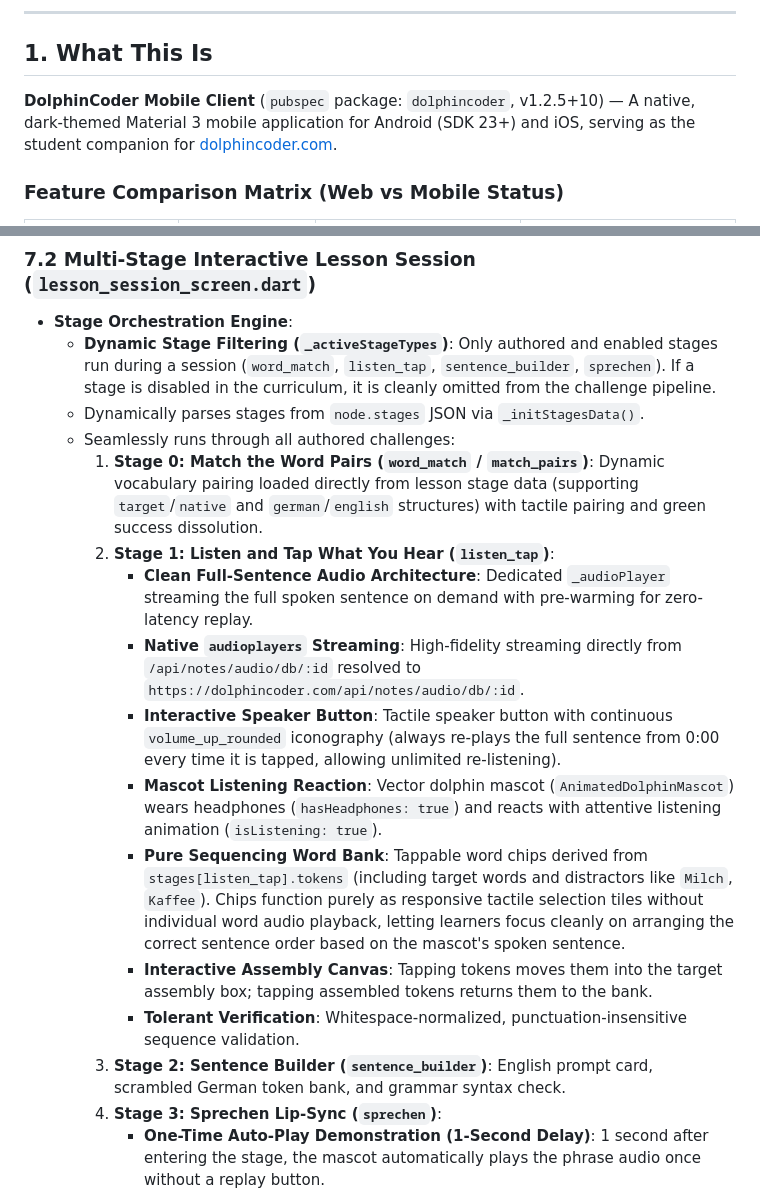
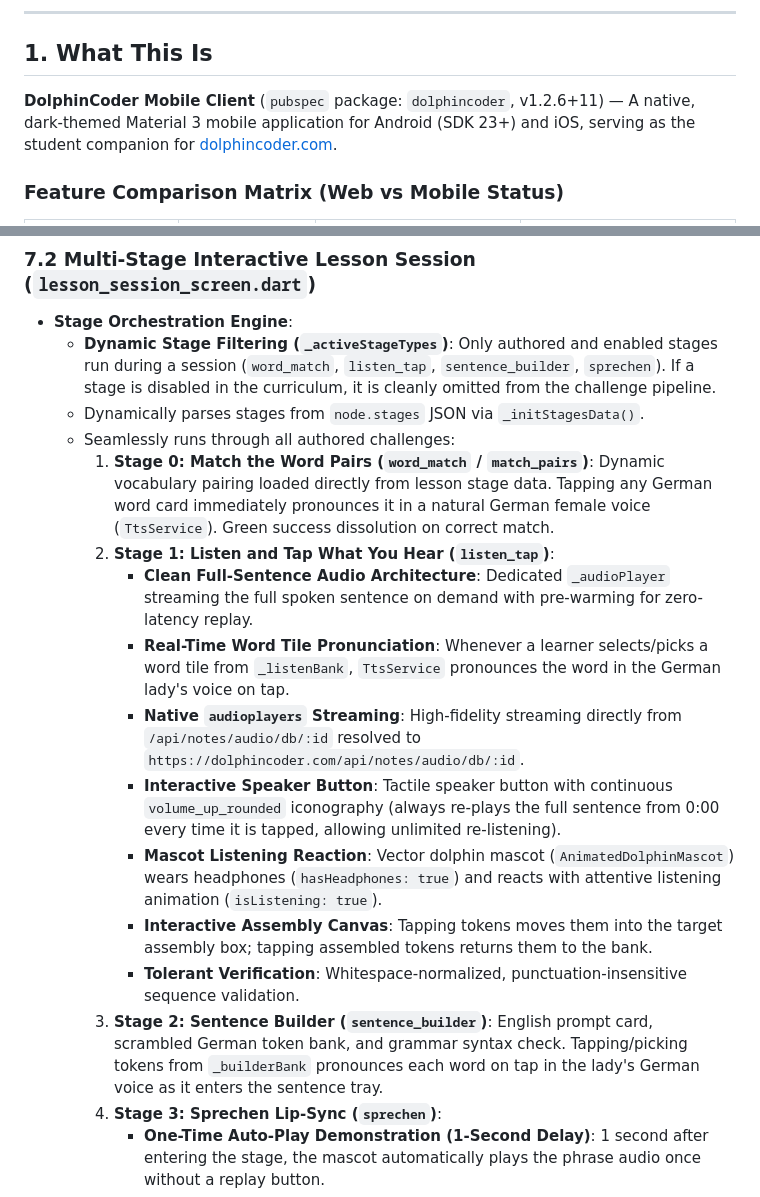
Before and after one commit to amol410/MERNLMS, a Markdown page: android.md, 2 parts joined by grey strips. GitHub-like rendering.

```diff
--- a/android.md
+++ b/android.md
@@ -16,7 +16,7 @@
 
 ## 1. What This Is
 
-**DolphinCoder Mobile Client** (`pubspec` package: `dolphincoder`, v1.2.5+10) — A native, dark-themed Material 3 mobile application for Android (SDK 23+) and iOS, serving as the student companion for [dolphincoder.com](https://dolphincoder.com).
+**DolphinCoder Mobile Client** (`pubspec` package: `dolphincoder`, v1.2.6+11) — A native, dark-themed Material 3 mobile application for Android (SDK 23+) and iOS, serving as the student companion for [dolphincoder.com](https://dolphincoder.com).
 
 ### Feature Comparison Matrix (Web vs Mobile Status)
 
@@ -226,16 +226,16 @@ The Duolingo-grade gamified language path and interactive multi-stage lesson cha
   - **Dynamic Stage Filtering (`_activeStageTypes`)**: Only authored and enabled stages run during a session (`word_match`, `listen_tap`, `sentence_builder`, `sprechen`). If a stage is disabled in the curriculum, it is cleanly omitted from the challenge pipeline.
   - Dynamically parses stages from `node.stages` JSON via `_initStagesData()`.
   - Seamlessly runs through all authored challenges:
-    1. **Stage 0: Match the Word Pairs (`word_match` / `match_pairs`)**: Dynamic vocabulary pairing loaded directly from lesson stage data (supporting `target`/`native` and `german`/`english` structures) with tactile pairing and green success dissolution.
+    1. **Stage 0: Match the Word Pairs (`word_match` / `match_pairs`)**: Dynamic vocabulary pairing loaded directly from lesson stage data. Tapping any German word card immediately pronounces it in a natural German female voice (`TtsService`). Green success dissolution on correct match.
     2. **Stage 1: Listen and Tap What You Hear (`listen_tap`)**:
        - **Clean Full-Sentence Audio Architecture**: Dedicated `_audioPlayer` streaming the full spoken sentence on demand with pre-warming for zero-latency replay.
+       - **Real-Time Word Tile Pronunciation**: Whenever a learner selects/picks a word tile from `_listenBank`, `TtsService` pronounces the word in the German lady's voice on tap.
        - **Native `audioplayers` Streaming**: High-fidelity streaming directly from `/api/notes/audio/db/:id` resolved to `https://dolphincoder.com/api/notes/audio/db/:id`.
        - **Interactive Speaker Button**: Tactile speaker button with continuous `volume_up_rounded` iconography (always re-plays the full sentence from 0:00 every time it is tapped, allowing unlimited re-listening).
        - **Mascot Listening Reaction**: Vector dolphin mascot (`AnimatedDolphinMascot`) wears headphones (`hasHeadphones: true`) and reacts with attentive listening animation (`isListening: true`).
-       - **Pure Sequencing Word Bank**: Tappable word chips derived from `stages[listen_tap].tokens` (including target words and distractors like `Milch`, `Kaffee`). Chips function purely as responsive tactile selection tiles without individual word audio playback, letting learners focus cleanly on arranging the correct sentence order based on the mascot's spoken sentence.
        - **Interactive Assembly Canvas**: Tapping tokens moves them into the target assembly box; tapping assembled tokens returns them to the bank.
        - **Tolerant Verification**: Whitespace-normalized, punctuation-insensitive sequence validation.
-    3. **Stage 2: Sentence Builder (`sentence_builder`)**: English prompt card, scrambled German token bank, and grammar syntax check.
+    3. **Stage 2: Sentence Builder (`sentence_builder`)**: English prompt card, scrambled German token bank, and grammar syntax check. Tapping/picking tokens from `_builderBank` pronounces each word on tap in the lady's German voice as it enters the sentence tray.
     4. **Stage 3: Sprechen Lip-Sync (`sprechen`)**:
        - **One-Time Auto-Play Demonstration (1-Second Delay)**: 1 second after entering the stage, the mascot automatically plays the phrase audio once without a replay button.
        - **Synchronized Karaoke Highlighting**: Reuses existing Notes karaoke engine to illuminate words in real-time (`karaokeData.words`) in sync with the audio.
```
Also changed, not shown: android_features.md (+4 -4 lines), features.md (+2 -1 lines).
